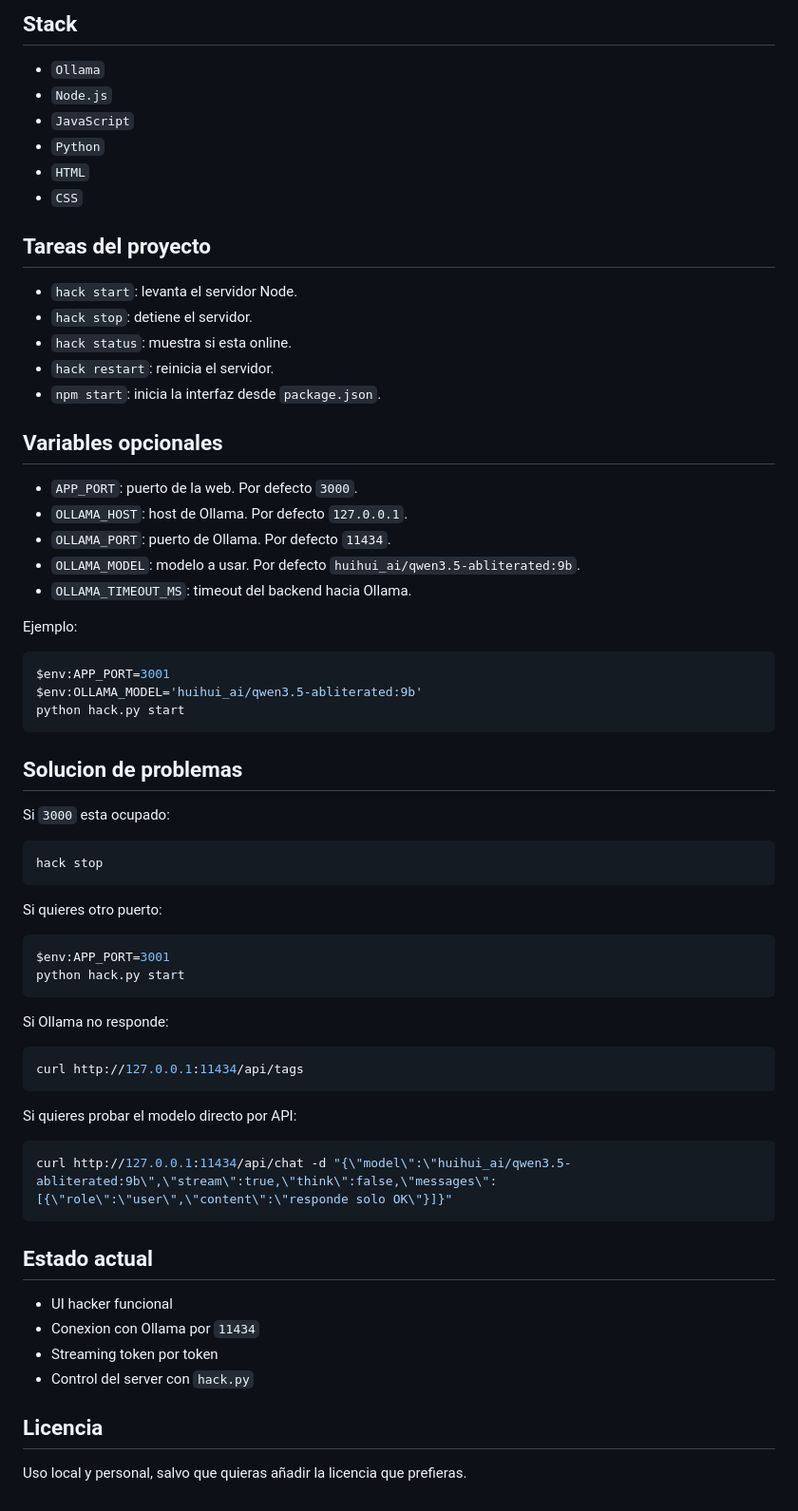
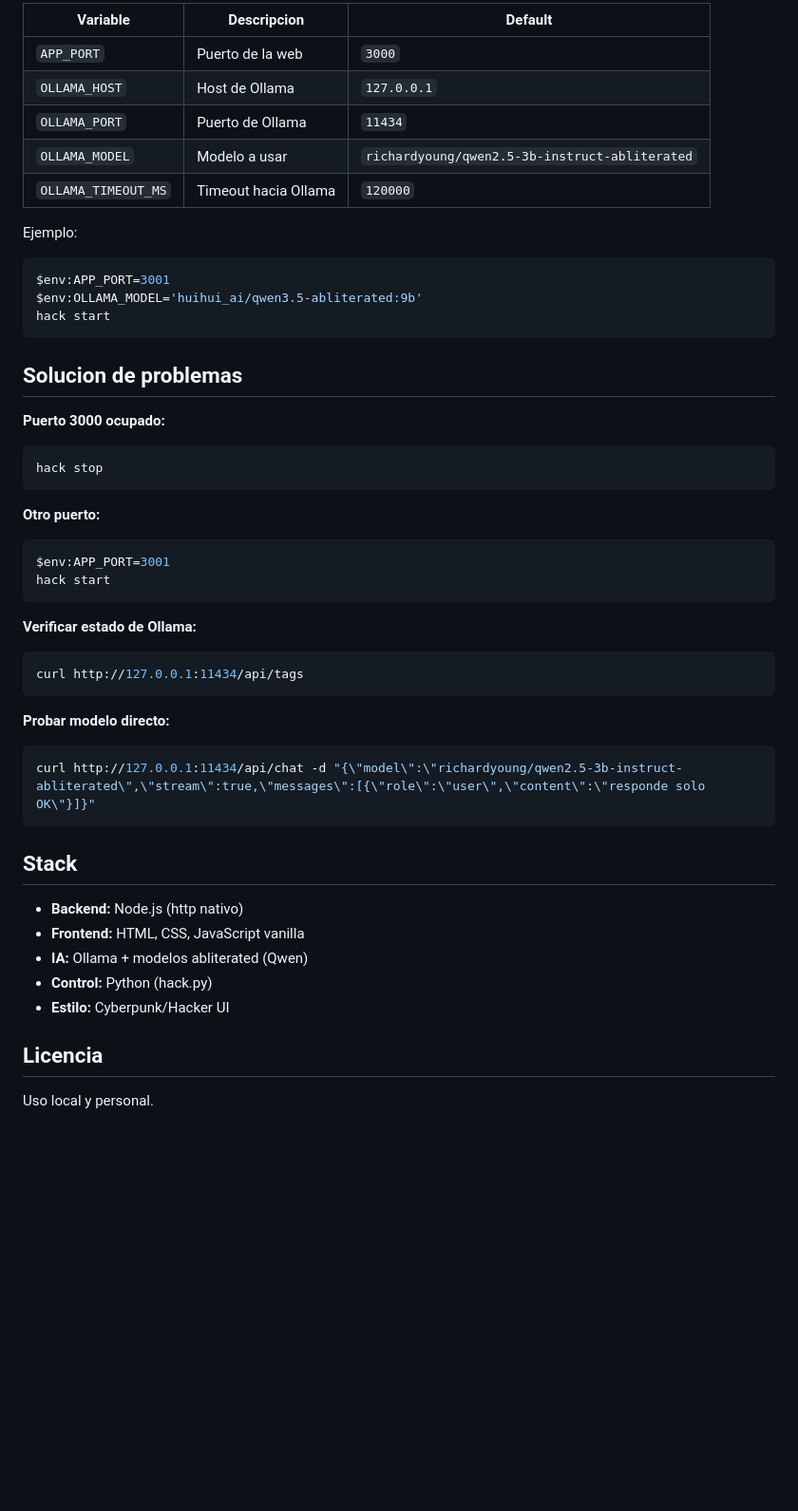
Before and after one commit to DevCop95/cYHBeriteratus, a Markdown page: README.md, the part around one of its changes. Shown at 95% size. GitHub-like rendering; blank space fills up the shorter version.

````diff
--- a/README.md
+++ b/README.md
@@ -156,70 +145,50 @@ hack stop
-## Stack
-
-- `Ollama`
-- `Node.js`
-- `JavaScript`
-- `Python`
-- `HTML`
-- `CSS`
-
-## Tareas del proyecto
-
-- `hack start`: levanta el servidor Node.
-- `hack stop`: detiene el servidor.
-- `hack status`: muestra si esta online.
-- `hack restart`: reinicia el servidor.
-- `npm start`: inicia la interfaz desde `package.json`.
-
-## Variables opcionales
-
-- `APP_PORT`: puerto de la web. Por defecto `3000`.
-- `OLLAMA_HOST`: host de Ollama. Por defecto `127.0.0.1`.
-- `OLLAMA_PORT`: puerto de Ollama. Por defecto `11434`.
-- `OLLAMA_MODEL`: modelo a usar. Por defecto `huihui_ai/qwen3.5-abliterated:9b`.
-- `OLLAMA_TIMEOUT_MS`: timeout del backend hacia Ollama.
+| Variable | Descripcion | Default |
+|----------|-------------|---------|
+| `APP_PORT` | Puerto de la web | `3000` |
+| `OLLAMA_HOST` | Host de Ollama | `127.0.0.1` |
+| `OLLAMA_PORT` | Puerto de Ollama | `11434` |
+| `OLLAMA_MODEL` | Modelo a usar | `richardyoung/qwen2.5-3b-instruct-abliterated` |
+| `OLLAMA_TIMEOUT_MS` | Timeout hacia Ollama | `120000` |
 
 Ejemplo:
 
 ```powershell
 $env:APP_PORT=3001
 $env:OLLAMA_MODEL='huihui_ai/qwen3.5-abliterated:9b'
-python hack.py start
+hack start
 ```
 
 ## Solucion de problemas
 
-Si `3000` esta ocupado:
-
+**Puerto 3000 ocupado:**
 ```powershell
 hack stop
 ```
 
-Si quieres otro puerto:
-
+**Otro puerto:**
 ```powershell
 $env:APP_PORT=3001
-python hack.py start
+hack start
 ```
 
-Si Ollama no responde:
-
+**Verificar estado de Ollama:**
 ```powershell
 curl http://127.0.0.1:11434/api/tags
 ```
 
-Si quieres probar el modelo directo por API:
-
+**Probar modelo directo:**
 ```powershell
-curl http://127.0.0.1:11434/api/chat -d "{\"model\":\"huihui_ai/qwen3.5-abliterated:9b\",\"stream\":true,\"think\":false,\"messages\":[{\"role\":\"user\",\"content\":\"responde solo OK\"}]}"
+curl http://127.0.0.1:11434/api/chat -d "{\"model\":\"richardyoung/qwen2.5-3b-instruct-abliterated\",\"stream\":true,\"messages\":[{\"role\":\"user\",\"content\":\"responde solo OK\"}]}"
 ```
 
-## Estado actual
+## Stack
 
-- UI hacker funcional
-- Conexion con Ollama por `11434`
-- Streaming token por token
-- Control del server con `hack.py`
+- **Backend:** Node.js (http nativo)
+- **Frontend:** HTML, CSS, JavaScript vanilla
+- **IA:** Ollama + modelos abliterated (Qwen)
+- **Control:** Python (hack.py)
+- **Estilo:** Cyberpunk/Hacker UI
 
 ## Licencia
 
-Uso local y personal, salvo que quieras añadir la licencia que prefieras.
+Uso local y personal.
````
Also changed, not shown: other parts of README.md (+68 -79 lines).
